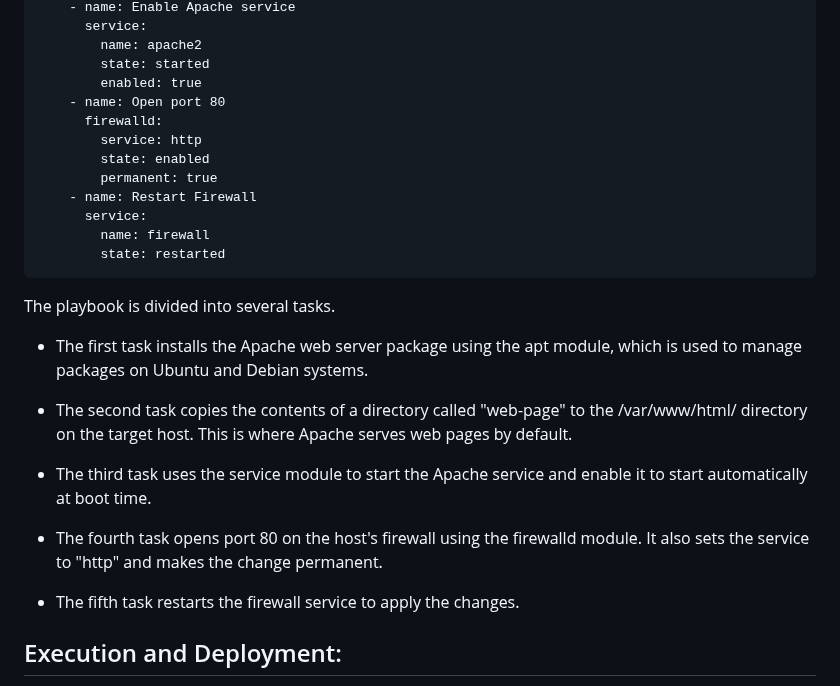
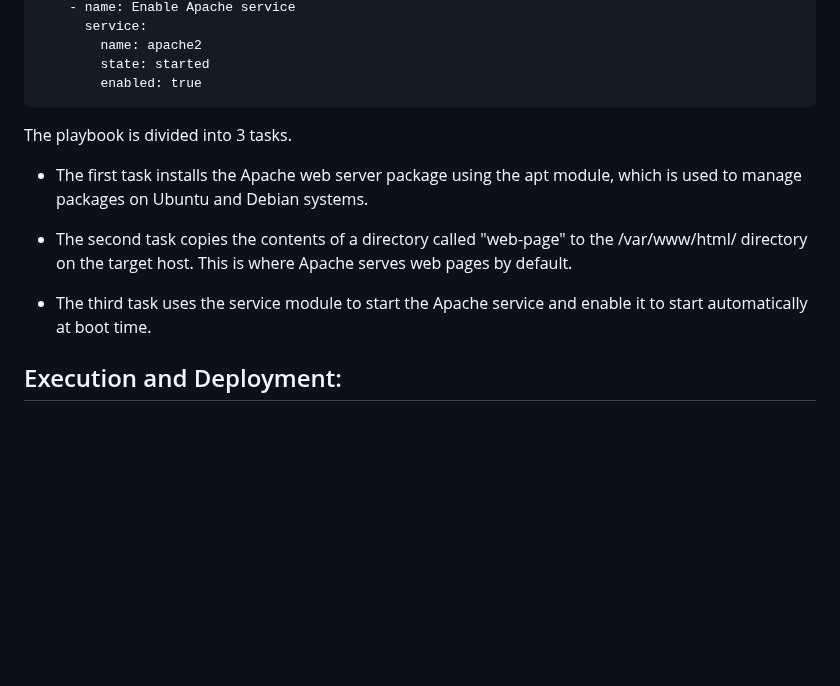
Before and after one commit to KarthikSaladi047/Ansible-Project, a Markdown page: README.md, the part around the change. Rendered like a GitHub page; blank space fills up the shorter version.

````diff
--- a/README.md
+++ b/README.md
@@ -238,28 +238,15 @@ playbook.yaml
         name: apache2
         state: started
         enabled: true
-    - name: Open port 80
-      firewalld:
-        service: http
-        state: enabled
-        permanent: true
-    - name: Restart Firewall
-      service:
-        name: firewall
-        state: restarted
   ```
 
-The playbook is divided into several tasks.
+The playbook is divided into 3 tasks.
 
 - The first task installs the Apache web server package using the apt module, which is used to manage packages on Ubuntu and Debian systems.
 
 - The second task copies the contents of a directory called "web-page" to the /var/www/html/ directory on the target host. This is where Apache serves web pages by default.
 
 - The third task uses the service module to start the Apache service and enable it to start automatically at boot time.
-
-- The fourth task opens port 80 on the host's firewall using the firewalld module. It also sets the service to "http" and makes the change permanent.
-
-- The fifth task restarts the firewall service to apply the changes.
 
 ## Execution and Deployment:
 
````
